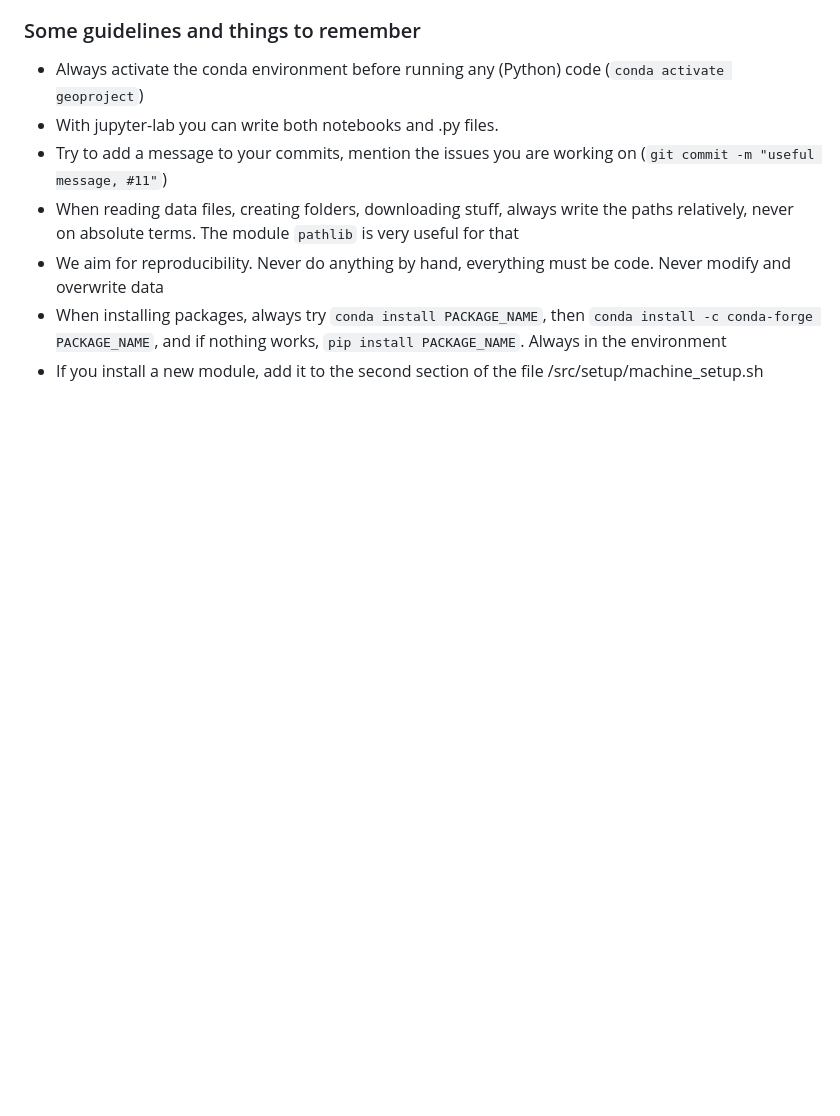
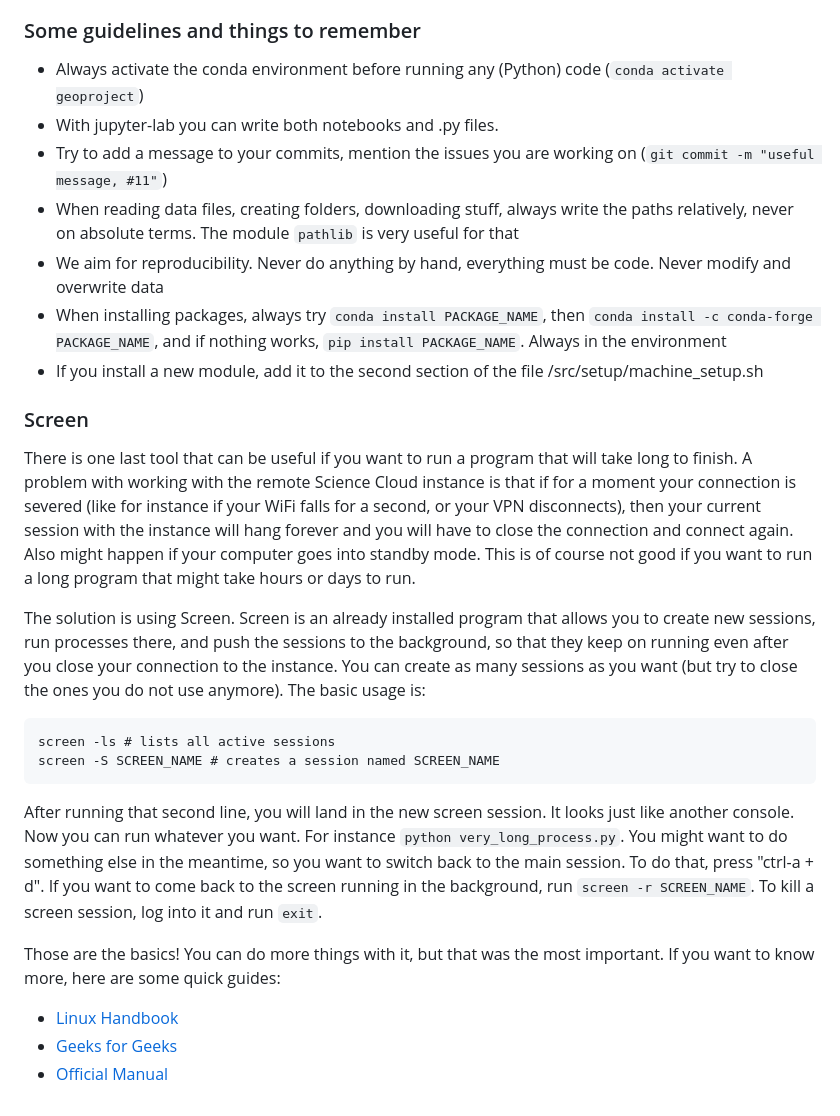
Before and after one commit to COrtsJosep/landscape-aesthetics, a Markdown page: CONTRIBUTING.md, the part around the change. GitHub-like rendering; blank space fills up the shorter version.

Commit message:
Update CONTRIBUTING.md, closes #13

````diff
--- a/CONTRIBUTING.md
+++ b/CONTRIBUTING.md
@@ -115,3 +115,29 @@ sources. Code is in /src, divided depending on what the purpose is. Reports, ref
 - We aim for reproducibility. Never do anything by hand, everything must be code. Never modify and overwrite data
 - When installing packages, always try ```conda install PACKAGE_NAME```, then ```conda install -c conda-forge PACKAGE_NAME```, and if nothing works, ```pip install PACKAGE_NAME```. Always in the environment
 - If you install a new module, add it to the second section of the file /src/setup/machine_setup.sh
+
+### Screen
+There is one last tool that can be useful if you want to run a program that will take long to finish. A problem with
+working with the remote Science Cloud instance is that if for a moment your connection is severed (like for instance
+if your WiFi falls for a second, or your VPN disconnects), then your current session with the instance will hang forever
+and you will have to close the connection and connect again. Also might happen if your computer goes into standby mode.
+This is of course not good if you want to run a long program that might take hours or days to run.
+
+The solution is using Screen. Screen is an already installed program that allows you to create new sessions, run processes there,
+and push the sessions to the background, so that they keep on running even after you close your connection to the instance. You
+can create as many sessions as you want (but try to close the ones you do not use anymore).
+The basic usage is:
+```
+screen -ls # lists all active sessions
+screen -S SCREEN_NAME # creates a session named SCREEN_NAME
+```
+After running that second line, you will land in the new screen session. It looks just like another console. Now you can run
+whatever you want. For instance ```python very_long_process.py```. You might want to do something else in the meantime, so
+you want to switch back to the main session. To do that, press "ctrl-a + d". If you want to come back to the screen
+running in the background, run ```screen -r SCREEN_NAME```. To kill a screen session, log into it and run ```exit```.
+
+Those are the basics! You can do more things with it, but that was the most important. If you want to know more, here
+are some quick guides:
+- [Linux Handbook](https://linuxhandbook.com/screen-command/)
+- [Geeks for Geeks](https://www.geeksforgeeks.org/screen-command-in-linux-with-examples/)
+- [Official Manual](https://www.gnu.org/software/screen/manual/screen.html)
````
